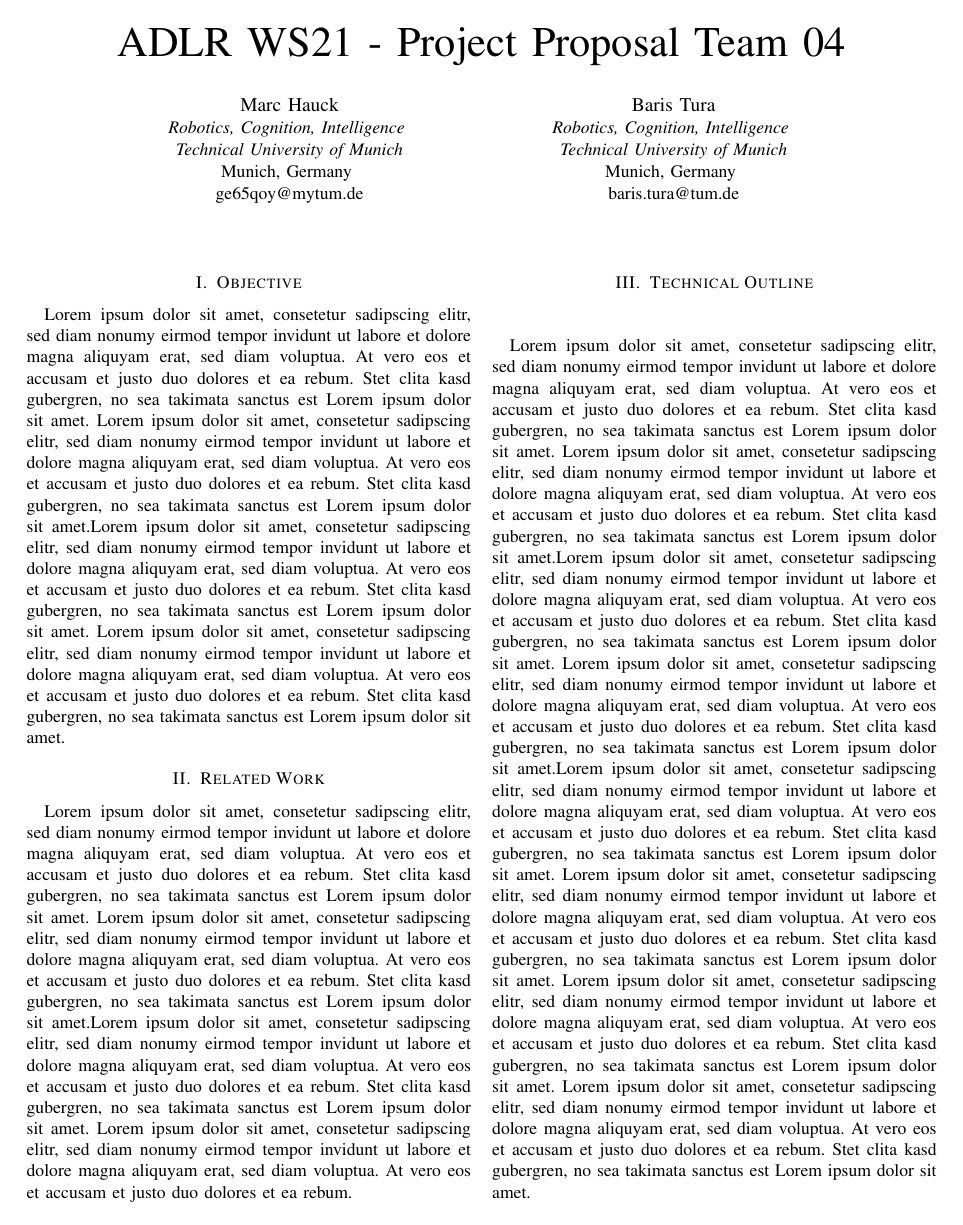
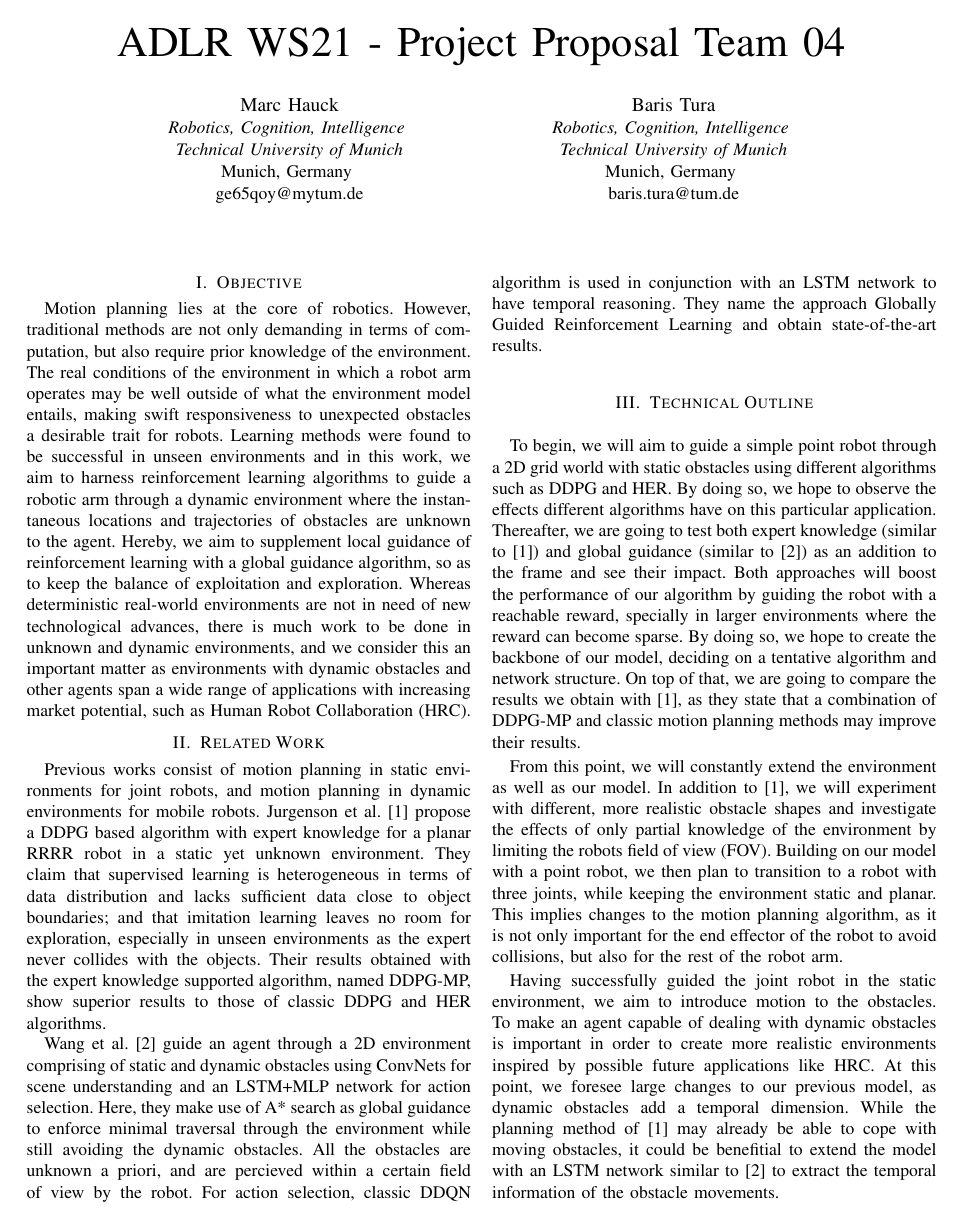
Before and after one commit to baristura1/tum-adlr-ws21-04, a LaTeX paper (proposal-04.tex): page 1 of 2. Compiled offline with pdfLaTeX.

Commit message:
Add files via upload

```diff
--- a/proposal-04.tex
+++ b/proposal-04.tex
@@ -29,14 +29,18 @@ baris.tura@tum.de}}
 \maketitle
 
 \section{Objective}
-Lorem ipsum dolor sit amet, consetetur sadipscing elitr, sed diam nonumy eirmod tempor invidunt ut labore et dolore magna aliquyam erat, sed diam voluptua. At vero eos et accusam et justo duo dolores et ea rebum. Stet clita kasd gubergren, no sea takimata sanctus est Lorem ipsum dolor sit amet. Lorem ipsum dolor sit amet, consetetur sadipscing elitr, sed diam nonumy eirmod tempor invidunt ut labore et dolore magna aliquyam erat, sed diam voluptua. At vero eos et accusam et justo duo dolores et ea rebum. Stet clita kasd gubergren, no sea takimata sanctus est Lorem ipsum dolor sit amet.Lorem ipsum dolor sit amet, consetetur sadipscing elitr, sed diam nonumy eirmod tempor invidunt ut labore et dolore magna aliquyam erat, sed diam voluptua. At vero eos et accusam et justo duo dolores et ea rebum. Stet clita kasd gubergren, no sea takimata sanctus est Lorem ipsum dolor sit amet. Lorem ipsum dolor sit amet, consetetur sadipscing elitr, sed diam nonumy eirmod tempor invidunt ut labore et dolore magna aliquyam erat, sed diam voluptua. At vero eos et accusam et justo duo dolores et ea rebum. Stet clita kasd gubergren, no sea takimata sanctus est Lorem ipsum dolor sit amet.
+Motion planning lies at the core of robotics. However, traditional methods are not only demanding in terms of computation, but also require prior knowledge of the environment. The real conditions of the environment in which a robot arm operates may be well outside of what the environment model entails, making swift responsiveness to unexpected obstacles a desirable trait for robots. Learning methods were found to be successful in unseen environments and in this work, we aim to harness reinforcement learning algorithms to guide a robotic arm through a dynamic environment where the instantaneous locations and trajectories of obstacles are unknown to the agent. Hereby, we aim to supplement local guidance of reinforcement learning with a global guidance algorithm, so as to keep the balance of exploitation and exploration. Whereas deterministic real-world environments are not in need of new technological advances, there is much work to be done in unknown and dynamic environments, and we consider this an important matter as environments with dynamic obstacles and other agents span a wide range of applications with increasing market potential, such as Human Robot Collaboration (HRC).
 
 \section{Related Work}
 
-Lorem ipsum dolor sit amet, consetetur sadipscing elitr, sed diam nonumy eirmod tempor invidunt ut labore et dolore magna aliquyam erat, sed diam voluptua. At vero eos et accusam et justo duo dolores et ea rebum. Stet clita kasd gubergren, no sea takimata sanctus est Lorem ipsum dolor sit amet. Lorem ipsum dolor sit amet, consetetur sadipscing elitr, sed diam nonumy eirmod tempor invidunt ut labore et dolore magna aliquyam erat, sed diam voluptua. At vero eos et accusam et justo duo dolores et ea rebum. Stet clita kasd gubergren, no sea takimata sanctus est Lorem ipsum dolor sit amet.Lorem ipsum dolor sit amet, consetetur sadipscing elitr, sed diam nonumy eirmod tempor invidunt ut labore et dolore magna aliquyam erat, sed diam voluptua. At vero eos et accusam et justo duo dolores et ea rebum. Stet clita kasd gubergren, no sea takimata sanctus est Lorem ipsum dolor sit amet. Lorem ipsum dolor sit amet, consetetur sadipscing elitr, sed diam nonumy eirmod tempor invidunt ut labore et dolore magna aliquyam erat, sed diam voluptua. At vero eos et accusam et justo duo dolores et ea rebum.
+Previous works consist of motion planning in static environments for joint robots, and motion planning in dynamic environments for mobile robots. Jurgenson et al. \cite{b1} propose a DDPG based algorithm with expert knowledge for a planar RRRR robot in a static yet unknown environment. They claim that supervised learning is heterogeneous in terms of data distribution and lacks sufficient data close to object boundaries; and that imitation learning leaves no room for exploration, especially in unseen environments as the expert never collides with the objects. Their results obtained with the expert knowledge supported algorithm, named DDPG-MP, show superior results to those of classic DDPG and HER algorithms.
 
-\section{Technical Outline}Lorem ipsum dolor sit amet, consetetur sadipscing elitr, sed diam nonumy eirmod tempor invidunt ut labore et dolore magna aliquyam erat, sed diam voluptua. At vero eos et accusam et justo duo dolores et ea rebum. Stet clita kasd gubergren, no sea takimata sanctus est Lorem ipsum dolor sit amet. Lorem ipsum dolor sit amet, consetetur sadipscing elitr, sed diam nonumy eirmod tempor invidunt ut labore et dolore magna aliquyam erat, sed diam voluptua. At vero eos et accusam et justo duo dolores et ea rebum. Stet clita kasd gubergren, no sea takimata sanctus est Lorem ipsum dolor sit amet.Lorem ipsum dolor sit amet, consetetur sadipscing elitr, sed diam nonumy eirmod tempor invidunt ut labore et dolore magna aliquyam erat, sed diam voluptua. At vero eos et accusam et justo duo dolores et ea rebum. Stet clita kasd gubergren, no sea takimata sanctus est Lorem ipsum dolor sit amet. Lorem ipsum dolor sit amet, consetetur sadipscing elitr, sed diam nonumy eirmod tempor invidunt ut labore et dolore magna aliquyam erat, sed diam voluptua. At vero eos et accusam et justo duo dolores et ea rebum. Stet clita kasd gubergren, no sea takimata sanctus est Lorem ipsum dolor sit amet.Lorem ipsum dolor sit amet, consetetur sadipscing elitr, sed diam nonumy eirmod tempor invidunt ut labore et dolore magna aliquyam erat, sed diam voluptua. At vero eos et accusam et justo duo dolores et ea rebum. Stet clita kasd gubergren, no sea takimata sanctus est Lorem ipsum dolor sit amet. Lorem ipsum dolor sit amet, consetetur sadipscing elitr, sed diam nonumy eirmod tempor invidunt ut labore et dolore magna aliquyam erat, sed diam voluptua. At vero eos et accusam et justo duo dolores et ea rebum. Stet clita kasd gubergren, no sea takimata sanctus est Lorem ipsum dolor sit amet. Lorem ipsum dolor sit amet, consetetur sadipscing elitr, sed diam nonumy eirmod tempor invidunt ut labore et dolore magna aliquyam erat, sed diam voluptua. At vero eos et accusam et justo duo dolores et ea rebum. Stet clita kasd gubergren, no sea takimata sanctus est Lorem ipsum dolor sit amet. Lorem ipsum dolor sit amet, consetetur sadipscing elitr, sed diam nonumy eirmod tempor invidunt ut labore et dolore magna aliquyam erat, sed diam voluptua. At vero eos et accusam et justo duo dolores et ea rebum. Stet clita kasd gubergren, no sea takimata sanctus est Lorem ipsum dolor sit amet.
+Wang et al. \cite{b2} guide an agent through a 2D environment comprising of static and dynamic obstacles using ConvNets for scene understanding and an LSTM+MLP network for action selection. Here, they make use of A* search as global guidance to enforce minimal traversal through the environment while still avoiding the dynamic obstacles. All the obstacles are unknown a priori, and are percieved within a certain field of view by the robot. For action selection, classic DDQN algorithm is used in conjunction with an LSTM network to have temporal reasoning. They name the approach Globally Guided Reinforcement Learning and obtain state-of-the-art results.
+
+\section{Technical Outline} To begin, we will aim to guide a simple point robot through a 2D grid world with static obstacles using different algorithms such as DDPG and HER. By doing so, we hope to observe the effects different algorithms have on this particular application. Thereafter, we are going to test both expert knowledge (similar to \cite{b1}) and global guidance (similar to \cite{b2}) as an addition to the frame and see their impact. Both approaches will boost the performance of our algorithm by guiding the robot with a reachable reward, specially in larger environments where the reward can become sparse. By doing so, we hope to create the backbone of our model, deciding on a tentative algorithm and network structure. On top of that, we are going to compare the results we obtain with \cite{b1}, as they state that a combination of DDPG-MP and classic motion planning methods may improve their results.
+
+From this point, we will constantly extend the environment as well as our model. In addition to \cite{b1}, we will experiment with different, more realistic obstacle shapes and investigate the effects of only partial knowledge of the environment by limiting the robots field of view (FOV). Building on our model with a point robot, we then plan to transition to a robot with three joints, while keeping the environment static and planar. This implies changes to the motion planning algorithm, as it is not only important for the end effector of the robot to avoid collisions, but also for the rest of the robot arm.
+
+Having successfully guided the joint robot in the static environment, we aim to introduce motion to the obstacles. To make an agent capable of dealing with dynamic obstacles is important in order to create more realistic environments inspired by possible future applications like HRC. At this point, we foresee large changes to our previous model, as dynamic obstacles add a temporal dimension. While the planning method of \cite{b1} may already be able to cope with moving obstacles, it could be benefitial to extend the model with an LSTM network similar to \cite{b2} to extract the temporal information of the obstacle movements.
 
 \begin{thebibliography}{00}
-\bibitem{b1} G. Eason, B. Noble, and I. N. Sneddon, ``On certain integrals of Lipschitz-Hankel type involving products of Bessel functions,'' Phil. Trans. Roy. Soc. London, vol. A247, pp. 529--551, April 1955.
-\bibitem{b2} J. Clerk Maxwell, A Treatise on Electricity and Magnetism, 3rd ed., vol. 2. Oxford: Clarendon, 1892, pp.68--73.
@@ -48,3 +49,4 @@ Lorem ipsum dolor sit amet, consetetur sadipscing elitr, sed diam nonumy eirmod
+\bibitem{b2} B. Wang, Z. Liu, Q. Li, and A. Prorok, "Mobile robot path planning in dynamic environments through globally guided reinforcement learning",  IEEE Robotics and Automation Letters, 5(4), pp. 6932-6939, 2020.
 \end{thebibliography}
 
 \end{document}
```
Also changed, not shown: proposal-04.tex (7 more changed lines).
